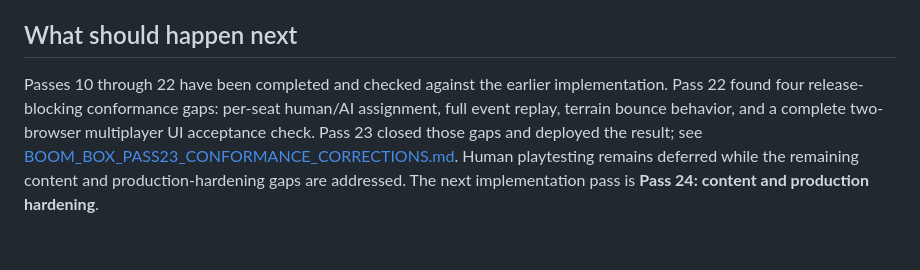
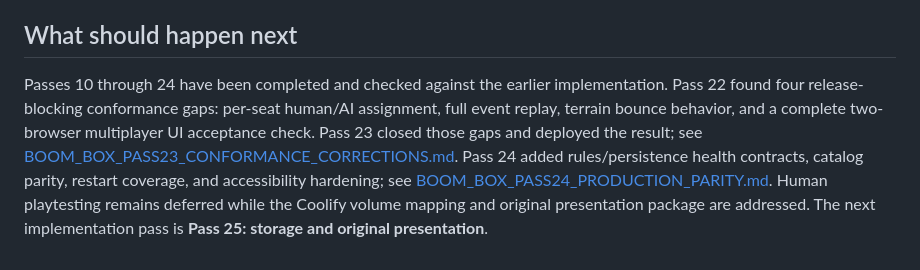
Before and after one commit to BadAnt82/games, a Markdown page: docs/BOOM_BOX_CONTENT_AUDIT_PLAN.md, the part around the change. GitHub-like rendering.

Commit message:
Document Boom Box Pass 24 hardening

```diff
--- a/docs/BOOM_BOX_CONTENT_AUDIT_PLAN.md
+++ b/docs/BOOM_BOX_CONTENT_AUDIT_PLAN.md
@@ -265,4 +265,4 @@ The content-complete release is not done until all of these are true:
 
 ## What should happen next
 
-Passes 10 through 22 have been completed and checked against the earlier implementation. Pass 22 found four release-blocking conformance gaps: per-seat human/AI assignment, full event replay, terrain bounce behavior, and a complete two-browser multiplayer UI acceptance check. Pass 23 closed those gaps and deployed the result; see [BOOM_BOX_PASS23_CONFORMANCE_CORRECTIONS.md](./BOOM_BOX_PASS23_CONFORMANCE_CORRECTIONS.md). Human playtesting remains deferred while the remaining content and production-hardening gaps are addressed. The next implementation pass is **Pass 24: content and production hardening**.
+Passes 10 through 24 have been completed and checked against the earlier implementation. Pass 22 found four release-blocking conformance gaps: per-seat human/AI assignment, full event replay, terrain bounce behavior, and a complete two-browser multiplayer UI acceptance check. Pass 23 closed those gaps and deployed the result; see [BOOM_BOX_PASS23_CONFORMANCE_CORRECTIONS.md](./BOOM_BOX_PASS23_CONFORMANCE_CORRECTIONS.md). Pass 24 added rules/persistence health contracts, catalog parity, restart coverage, and accessibility hardening; see [BOOM_BOX_PASS24_PRODUCTION_PARITY.md](./BOOM_BOX_PASS24_PRODUCTION_PARITY.md). Human playtesting remains deferred while the Coolify volume mapping and original presentation package are addressed. The next implementation pass is **Pass 25: storage and original presentation**.
```
Also changed, not shown: docs/BOOM_BOX_PASS24_PRODUCTION_PARITY.md (added, +46 -0 lines).
